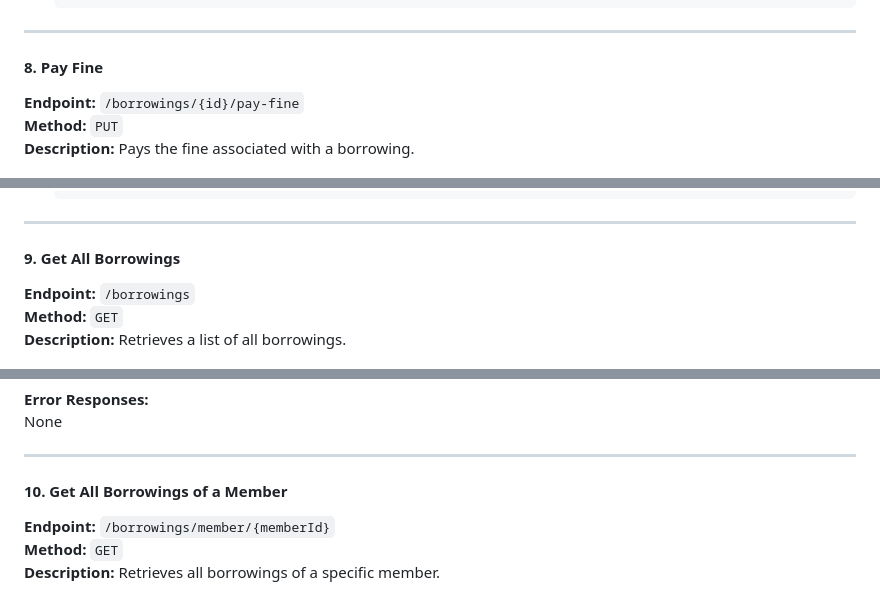
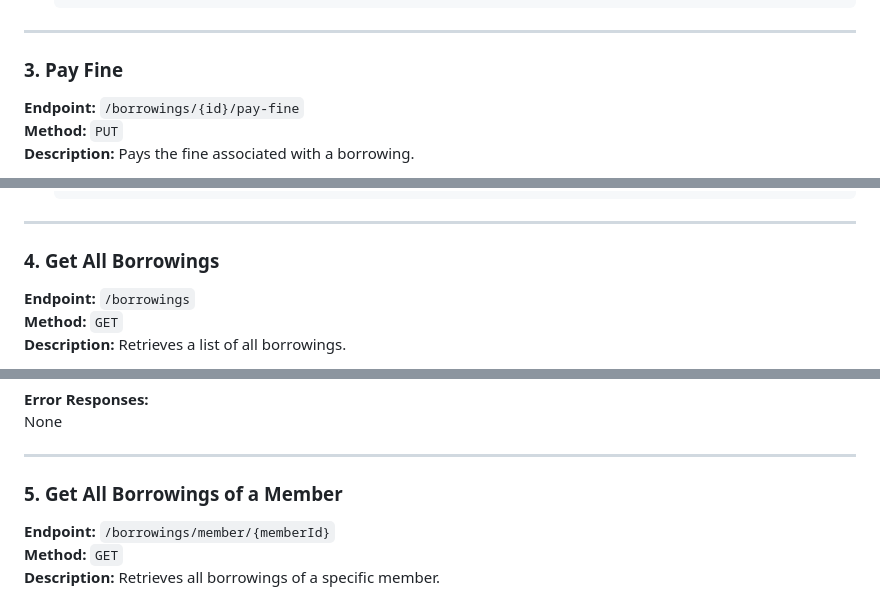
Before and after one commit to ajaynegi45/LibraryMan-API, a Markdown page: api-docs/borrowings-api.md, 3 parts joined by grey strips. Drawn GitHub-style.

```diff
--- a/api-docs/APIENDPOINTS.md
+++ b/api-docs/borrowings-api.md
@@ -123,7 +134,7 @@
 
 ---
 
-#### 8. **Pay Fine**
+### 3. **Pay Fine**
 
 **Endpoint:** `/borrowings/{id}/pay-fine`
 **Method:** `PUT`
@@ -150,7 +161,7 @@
 
 ---
 
-#### 9. **Get All Borrowings**
+### 4. **Get All Borrowings**
 
 **Endpoint:** `/borrowings`
 **Method:** `GET`
@@ -198,7 +209,7 @@ None
 
 ---
 
-#### 10. **Get All Borrowings of a Member**
+### 5. **Get All Borrowings of a Member**
 
 **Endpoint:** `/borrowings/member/{memberId}`
 **Method:** `GET`
```
Also changed, not shown: other parts of api-docs/borrowings-api.md (+18 -25 lines), api-docs/api-docs.md (added, +41 -0 lines), api-docs/book-api.md (+2 -2 lines).
